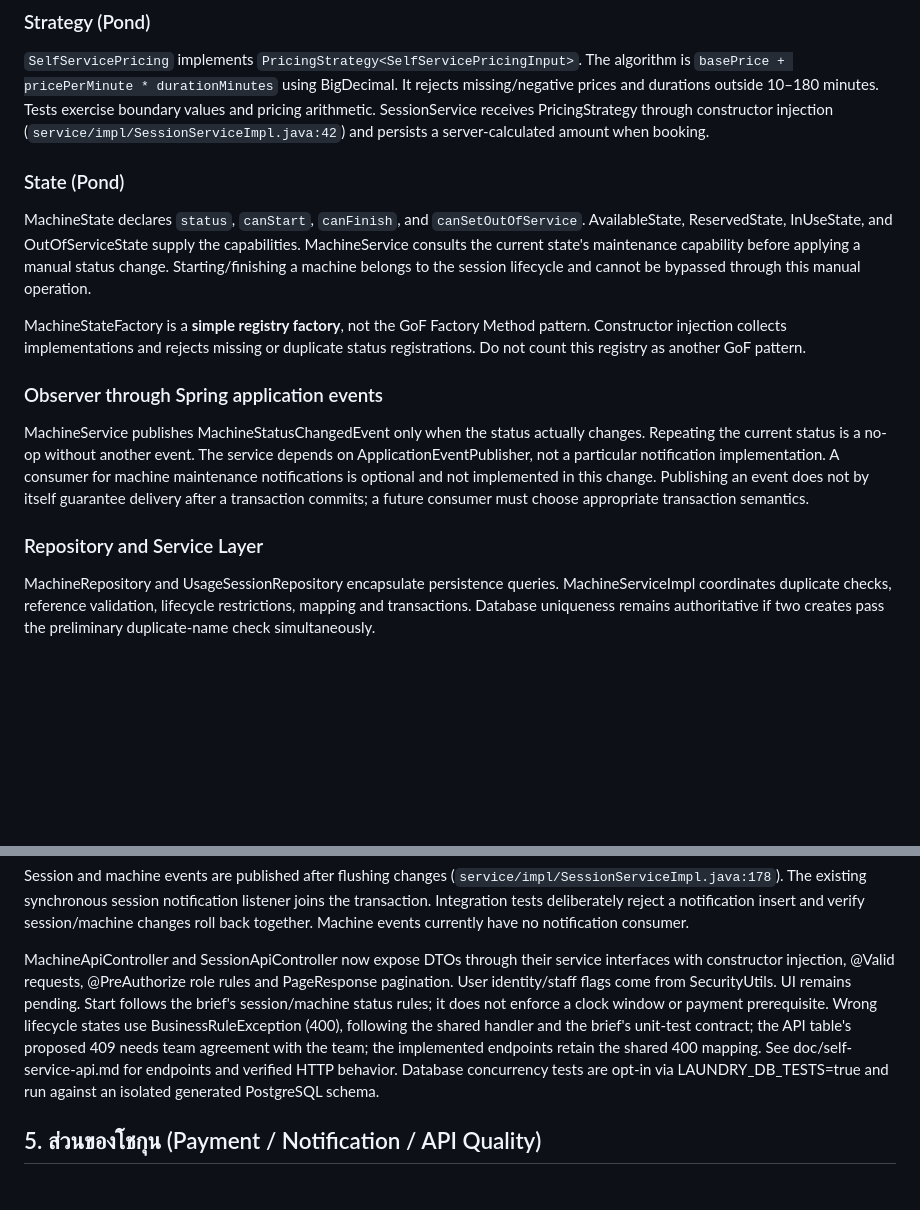
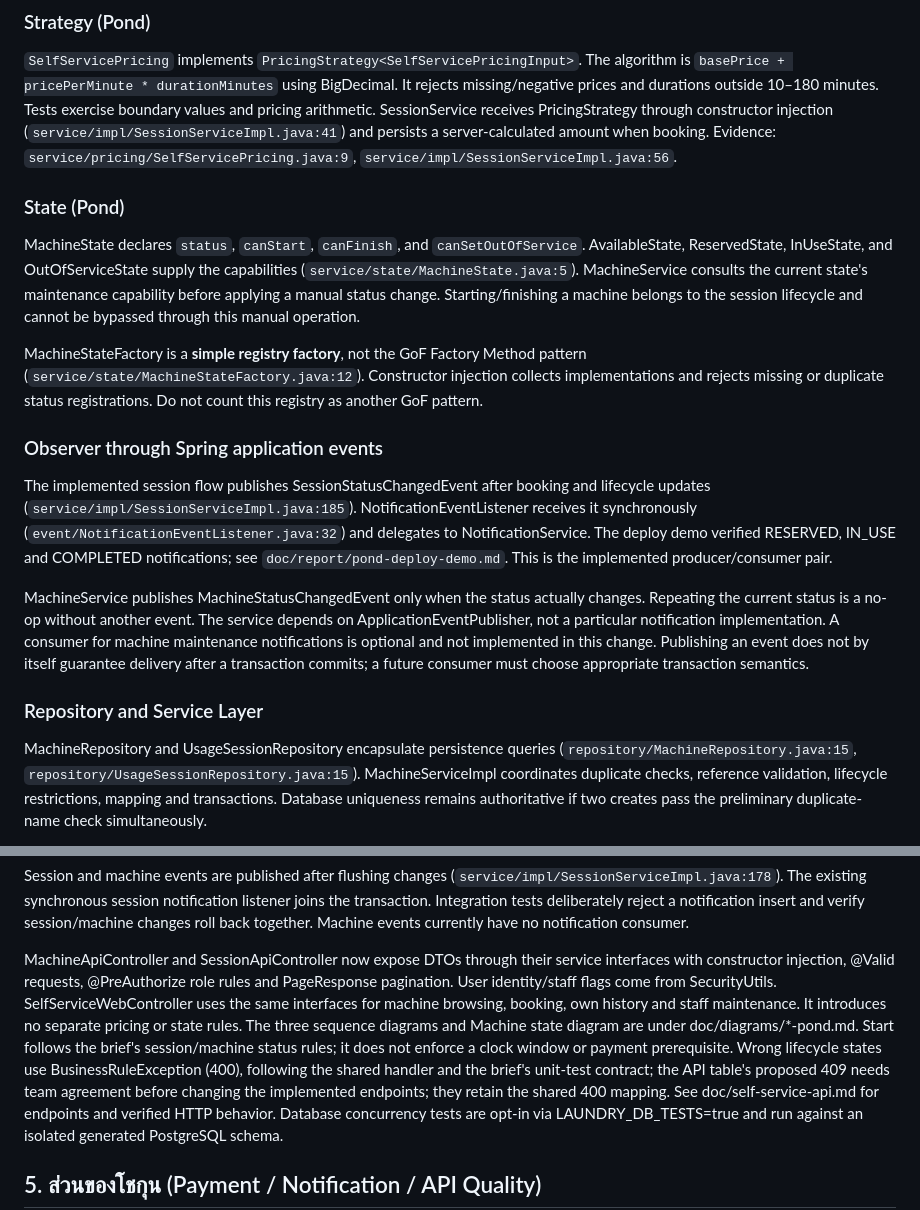
Before and after one commit to Oakiez/Laundry-Hub, a Markdown page: doc/design-patterns.md, 2 parts joined by grey strips. Rendered like a GitHub page; blank space fills up the shorter version.

```diff
--- a/doc/design-patterns.md
+++ b/doc/design-patterns.md
@@ -205,22 +205,30 @@ classDiagram
 The algorithm is `basePrice + pricePerMinute * durationMinutes` using BigDecimal.
 It rejects missing/negative prices and durations outside 10–180 minutes.
 Tests exercise boundary values and pricing arithmetic. SessionService receives
-PricingStrategy through constructor injection (`service/impl/SessionServiceImpl.java:42`)
+PricingStrategy through constructor injection (`service/impl/SessionServiceImpl.java:41`)
 and persists a server-calculated amount when booking.
+Evidence: `service/pricing/SelfServicePricing.java:9`, `service/impl/SessionServiceImpl.java:56`.
 
 ### State (Pond)
 
 MachineState declares `status`, `canStart`, `canFinish`, and `canSetOutOfService`.
 AvailableState, ReservedState, InUseState, and OutOfServiceState supply the
-capabilities. MachineService consults the current state's maintenance capability
+capabilities (`service/state/MachineState.java:5`). MachineService consults the current state's maintenance capability
 before applying a manual status change. Starting/finishing a machine belongs to
 the session lifecycle and cannot be bypassed through this manual operation.
 
 MachineStateFactory is a **simple registry factory**, not the GoF Factory Method
-pattern. Constructor injection collects implementations and rejects missing or
+pattern (`service/state/MachineStateFactory.java:12`). Constructor injection collects implementations and rejects missing or
 duplicate status registrations. Do not count this registry as another GoF pattern.
 
 ### Observer through Spring application events
+
+The implemented session flow publishes SessionStatusChangedEvent after booking
+and lifecycle updates (`service/impl/SessionServiceImpl.java:185`).
+NotificationEventListener receives it synchronously
+(`event/NotificationEventListener.java:32`) and delegates to NotificationService.
+The deploy demo verified RESERVED, IN_USE and COMPLETED notifications; see
+`doc/report/pond-deploy-demo.md`. This is the implemented producer/consumer pair.
 
 MachineService publishes MachineStatusChangedEvent only when the status actually
 changes. Repeating the current status is a no-op without another event. The service
@@ -231,7 +239,8 @@ transaction commits; a future consumer must choose appropriate transaction seman
 
 ### Repository and Service Layer
 
-MachineRepository and UsageSessionRepository encapsulate persistence queries.
+MachineRepository and UsageSessionRepository encapsulate persistence queries
+(`repository/MachineRepository.java:15`, `repository/UsageSessionRepository.java:15`).
 MachineServiceImpl coordinates duplicate checks, reference validation, lifecycle
 restrictions, mapping and transactions. Database uniqueness remains authoritative
 if two creates pass the preliminary duplicate-name check simultaneously.
@@ -264,11 +273,14 @@ Machine events currently have no notification consumer.
 MachineApiController and SessionApiController now expose DTOs through their service
 interfaces with constructor injection, @Valid requests, @PreAuthorize role rules
 and PageResponse pagination. User identity/staff flags come from SecurityUtils.
-UI remains pending. Start follows the brief's
+SelfServiceWebController uses the same interfaces for machine browsing, booking,
+own history and staff maintenance. It introduces no separate pricing or state rules.
+The three sequence diagrams and Machine state diagram are under doc/diagrams/*-pond.md.
+Start follows the brief's
 session/machine status rules; it does not enforce a clock window or payment prerequisite.
 Wrong lifecycle states use BusinessRuleException (400), following the shared handler
 and the brief's unit-test contract; the API table's proposed 409 needs team agreement
-with the team; the implemented endpoints retain the shared 400 mapping.
+before changing the implemented endpoints; they retain the shared 400 mapping.
 See doc/self-service-api.md for endpoints and verified HTTP behavior.
 Database concurrency tests are opt-in via
 LAUNDRY_DB_TESTS=true and run against an isolated generated PostgreSQL schema.
```
Also changed, not shown: doc/sections/solid-analysis-shogun.md (+1 -1 lines), doc/solid-analysis.md (+21 -9 lines).
